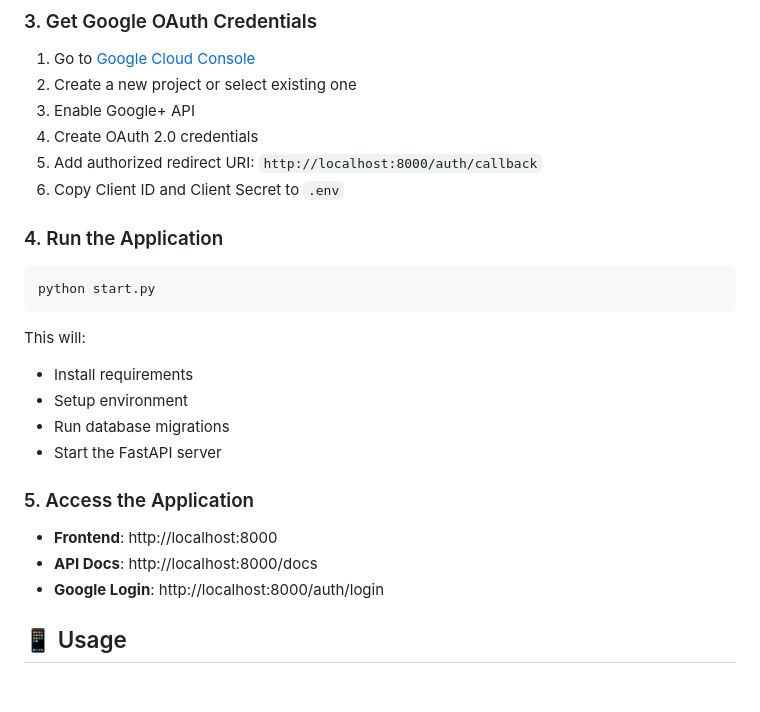
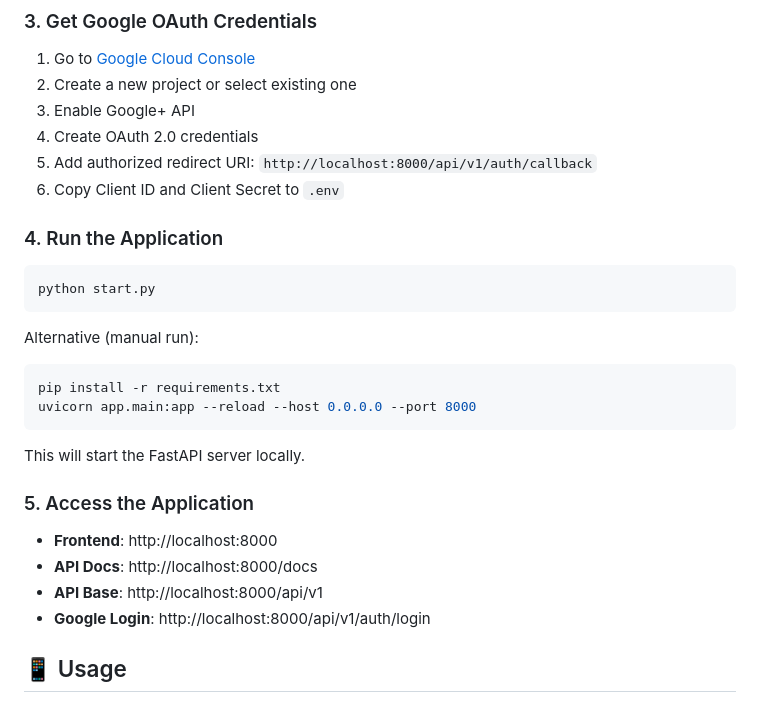
Before and after one commit to ahmednoor1006/demo_student_fastapi, a Markdown page: README.md, the part around the change printed below. Rendered like a GitHub page.

````diff
--- a/README.md
+++ b/README.md
@@ -52,7 +52,7 @@ GOOGLE_CLIENT_SECRET=your-google-client-secret
 2. Create a new project or select existing one
 3. Enable Google+ API
 4. Create OAuth 2.0 credentials
-5. Add authorized redirect URI: `http://localhost:8000/auth/callback`
+5. Add authorized redirect URI: `http://localhost:8000/api/v1/auth/callback`
 6. Copy Client ID and Client Secret to `.env`
 
 ### 4. Run the Application
@@ -61,17 +61,20 @@ GOOGLE_CLIENT_SECRET=your-google-client-secret
 python start.py
 ```
 
-This will:
-- Install requirements
-- Setup environment
-- Run database migrations
-- Start the FastAPI server
+Alternative (manual run):
+```bash
+pip install -r requirements.txt
+uvicorn app.main:app --reload --host 0.0.0.0 --port 8000
+```
+
+This will start the FastAPI server locally.
 
 ### 5. Access the Application
 
 - **Frontend**: http://localhost:8000
 - **API Docs**: http://localhost:8000/docs
-- **Google Login**: http://localhost:8000/auth/login
+- **API Base**: http://localhost:8000/api/v1
+- **Google Login**: http://localhost:8000/api/v1/auth/login
 
 ## 📱 Usage
 
````
Also changed, not shown: other parts of README.md (+73 -28 lines).
